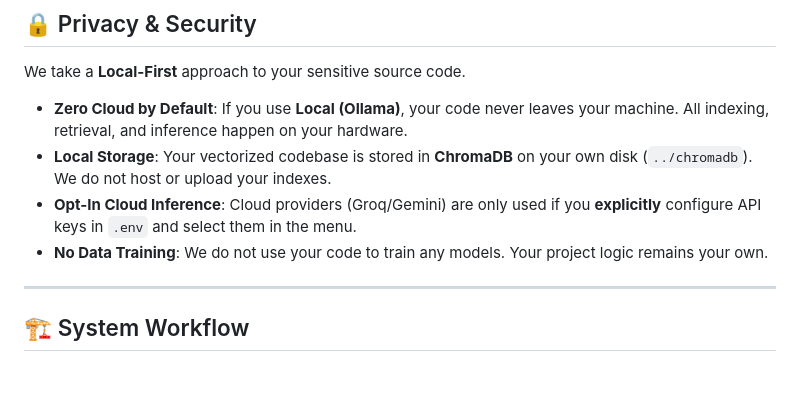
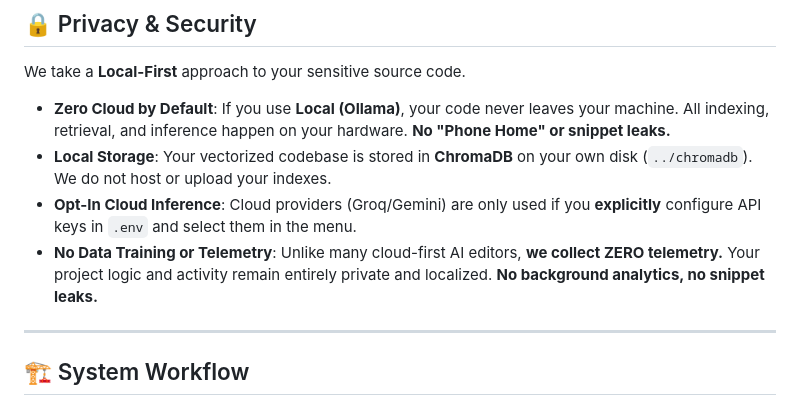
Before and after one commit to abhishekvcet/Codebase-Assistant, a Markdown page: README.md, the part around the change. Rendered like a GitHub page; blank space fills up the shorter version.

```diff
--- a/README.md
+++ b/README.md
@@ -58,10 +58,10 @@ Our assistant is designed to **complement**, not compete with, world-class AI ed
 
 We take a **Local-First** approach to your sensitive source code.
 
--   **Zero Cloud by Default**: If you use **Local (Ollama)**, your code never leaves your machine. All indexing, retrieval, and inference happen on your hardware.
+-   **Zero Cloud by Default**: If you use **Local (Ollama)**, your code never leaves your machine. All indexing, retrieval, and inference happen on your hardware. **No "Phone Home" or snippet leaks.**
 -   **Local Storage**: Your vectorized codebase is stored in **ChromaDB** on your own disk (`../chromadb`). We do not host or upload your indexes.
 -   **Opt-In Cloud Inference**: Cloud providers (Groq/Gemini) are only used if you **explicitly** configure API keys in `.env` and select them in the menu.
--   **No Data Training**: We do not use your code to train any models. Your project logic remains your own.
+-   **No Data Training or Telemetry**: Unlike many cloud-first AI editors, **we collect ZERO telemetry.** Your project logic and activity remain entirely private and localized. **No background analytics, no snippet leaks.**
 
 ---
 
```
